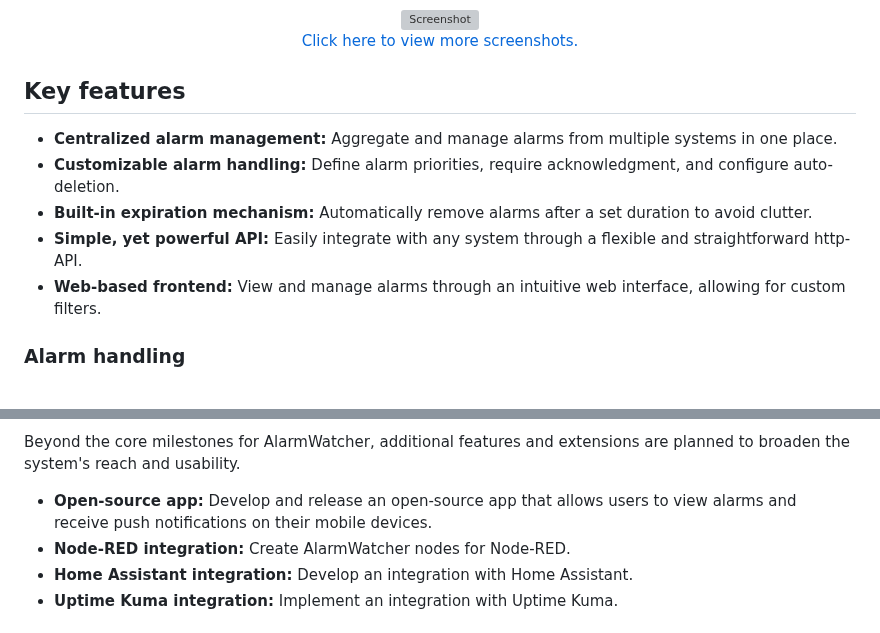
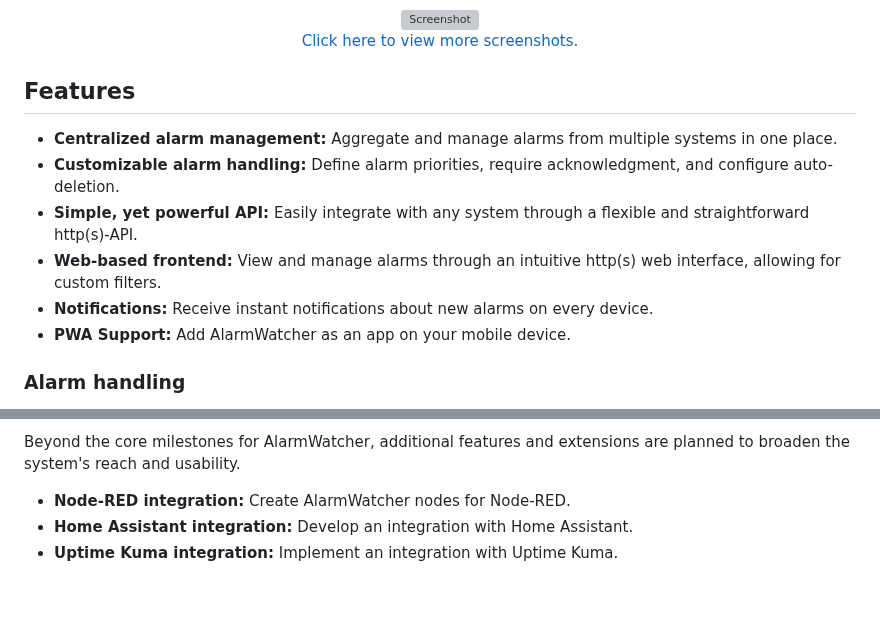
Before and after one commit to johnny-de/AlarmWatcher, a Markdown page: README.md, 2 parts joined by grey strips. Drawn GitHub-style; blank space fills up the shorter version; grey boxes are pictures that could not be loaded.

```diff
--- a/README.md
+++ b/README.md
@@ -23,13 +23,14 @@ AlarmWatcher is a versatile, self-hosted and intuitive to use alarm management s
     </p>
 </div>
 
-## Key features
+## Features
 
 - **Centralized alarm management:** Aggregate and manage alarms from multiple systems in one place.
 - **Customizable alarm handling:** Define alarm priorities, require acknowledgment, and configure auto-deletion.
-- **Built-in expiration mechanism:** Automatically remove alarms after a set duration to avoid clutter.
-- **Simple, yet powerful API:** Easily integrate with any system through a flexible and straightforward http-API.
-- **Web-based frontend:** View and manage alarms through an intuitive web interface, allowing for custom filters.
+- **Simple, yet powerful API:** Easily integrate with any system through a flexible and straightforward http(s)-API.
+- **Web-based frontend:** View and manage alarms through an intuitive http(s) web interface, allowing for custom filters.
+- **Notifications:** Receive instant notifications about new alarms on every device.
+- **PWA Support:** Add AlarmWatcher as an app on your mobile device.
 
 ### Alarm handling
 
@@ -98,6 +87,5 @@ The third major release (v1.2.0) will focus on building a comprehensive alarm hi
 
 Beyond the core milestones for AlarmWatcher, additional features and extensions are planned to broaden the system's reach and usability.
-- **Open-source app:** Develop and release an open-source  app that allows users to view alarms and receive push notifications on their mobile devices.
 - **Node-RED integration:** Create AlarmWatcher nodes for Node-RED.
 - **Home Assistant integration:** Develop an integration with Home Assistant.
 - **Uptime Kuma integration:** Implement an integration with Uptime Kuma.
```
Also changed, not shown: other parts of README.md (+15 -27 lines).
